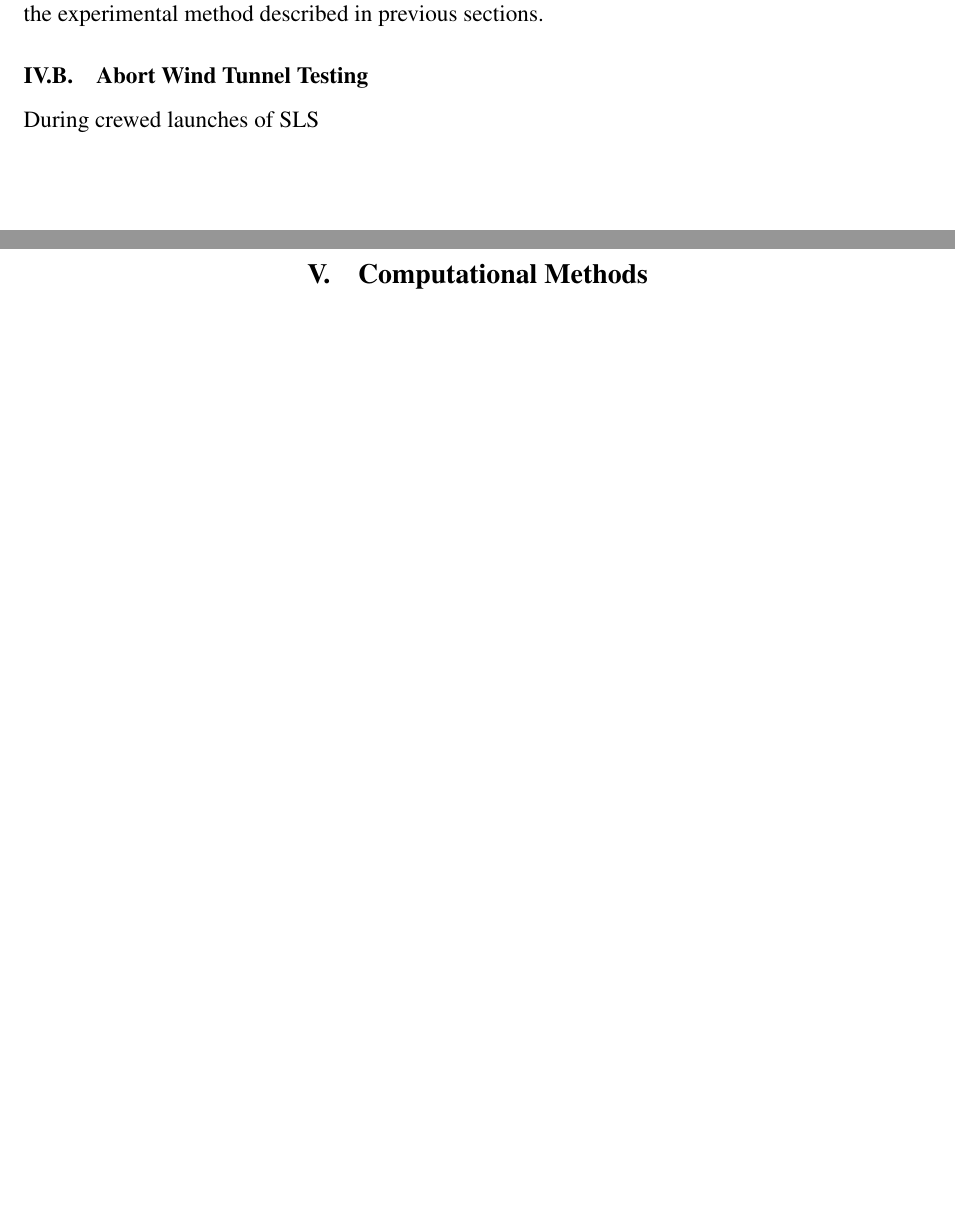
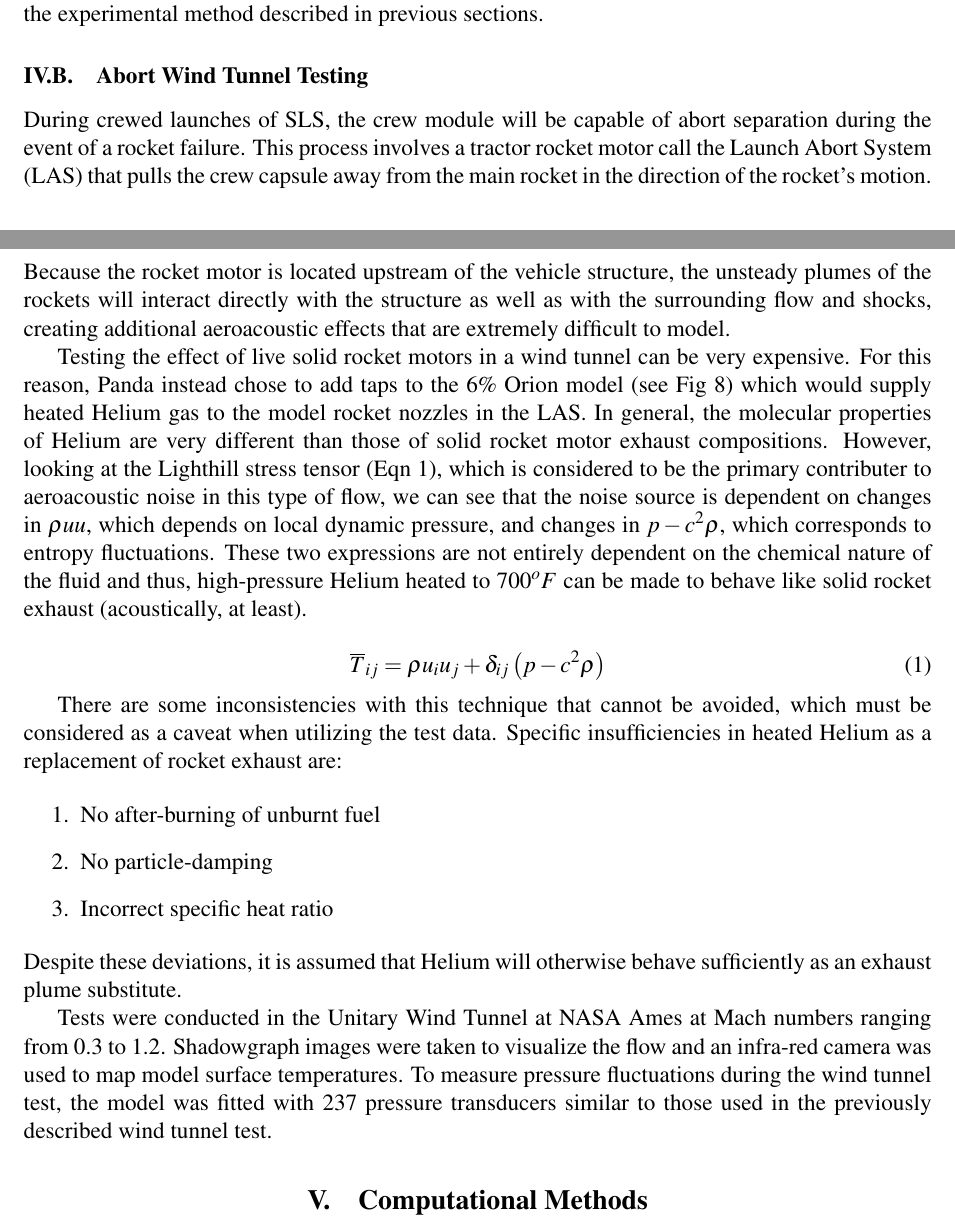
Before and after one commit to lhalstro/mae298_aeroacoustics, a LaTeX paper (FinalProject/writeup/MAE298_LHalstrom_Final_AscentAeroacoustics.tex): two parts of pages 4 and 5 of 9 before the commit and two parts of pages 4 and 5 of 10 after it, joined at a grey line, cut so that both start at the same text, the shorter picture padded with empty space. Compiled offline with pdfLaTeX.

Commit message:
talking about heated helium

```diff
--- a/FinalProject/writeup/MAE298_LHalstrom_Final_AscentAeroacoustics.tex
+++ b/FinalProject/writeup/MAE298_LHalstrom_Final_AscentAeroacoustics.tex
@@ -217,8 +217,26 @@ The data produced in this testing campaign were used to supply the design databa
 %%%%%%%%%%%%%%%%%%%%%%%%%%%%%%%%%%%%%%%%%%%%%%%%%%%%%%%%%%%%%%%%%%%%%%%%
 \subsection{Abort Wind Tunnel Testing}
 
-During crewed launches of SLS
+During crewed launches of SLS, the crew module will be capable of abort separation during the event of a rocket failure.  This process involves a tractor rocket motor call the Launch Abort System (LAS) that pulls the crew capsule away from the main rocket in the direction of the rocket's motion.  Because the rocket motor is located upstream of the vehicle structure, the unsteady plumes of the rockets will interact directly with the structure as well as with the surrounding flow and shocks, creating additional aeroacoustic effects that are extremely difficult to model.
 
+Testing the effect of live solid rocket motors in a wind tunnel can be very expensive.  For this reason, Panda instead chose to add taps to the 6\% Orion model (see Fig~\ref{SLSWTTHeliumTaps}) which would supply heated Helium gas to the model rocket nozzles in the LAS.  In general, the molecular properties of Helium are very different than those of solid rocket motor exhaust compositions.  However, looking at the Lighthill stress tensor (Eqn~\ref{LighthillStressTensor}), which is considered to be the primary contributer to aeroacoustic noise in this type of flow, we can see that the noise source is dependent on changes in $\rho u u$, which depends on local dynamic pressure, and changes in $p - c^2\rho$, which corresponds to entropy fluctuations.  These two expressions are not entirely dependent on the chemical nature of the fluid and thus, high-pressure Helium heated to $700^oF$ can be made to behave like solid rocket exhaust (acoustically, at least).
+
+\begin{equation}
+\overline{T}_{ij} = \rho u_i u_j + \delta_{ij} \left( p - c^2\rho \right)
+\label{LighthillStressTensor}
+\end{equation}
+
+There are some inconsistencies with this technique that cannot be avoided, which must be considered as a caveat when utilizing the test data.  Specific insufficiencies in heated Helium as a replacement of rocket exhaust are:
+
+\begin{enumerate}
+  \item No after-burning of unburnt fuel
+  \item No particle-damping
+  \item Incorrect specific heat ratio
+\end{enumerate}
+
+\noindent Despite these deviations, it is assumed that Helium will otherwise behave sufficiently as an exhaust plume substitute.
+
+Tests were conducted in the Unitary Wind Tunnel at NASA Ames at Mach numbers ranging from 0.3 to 1.2.  Shadowgraph images were taken to visualize the flow and an infra-red camera was used to map model surface temperatures.  To measure pressure fluctuations during the wind tunnel test, the model was fitted with 237 pressure transducers similar to those used in the previously described wind tunnel test.
 
 
 
```
Also changed, not shown: FinalProject/writeup/Images/SLS_WTT_Abort_Model.png (added), FinalProject/writeup/Images/SLS_WTT_Abort_Shadowgraph.png (added), FinalProject/writeup/MAE298_LHalstrom_Final_AscentAeroacoustics.pdf, FinalProject/writeup/MAE298_LHalstrom_Final_AscentAeroacoustics.tex (18 more changed lines).
